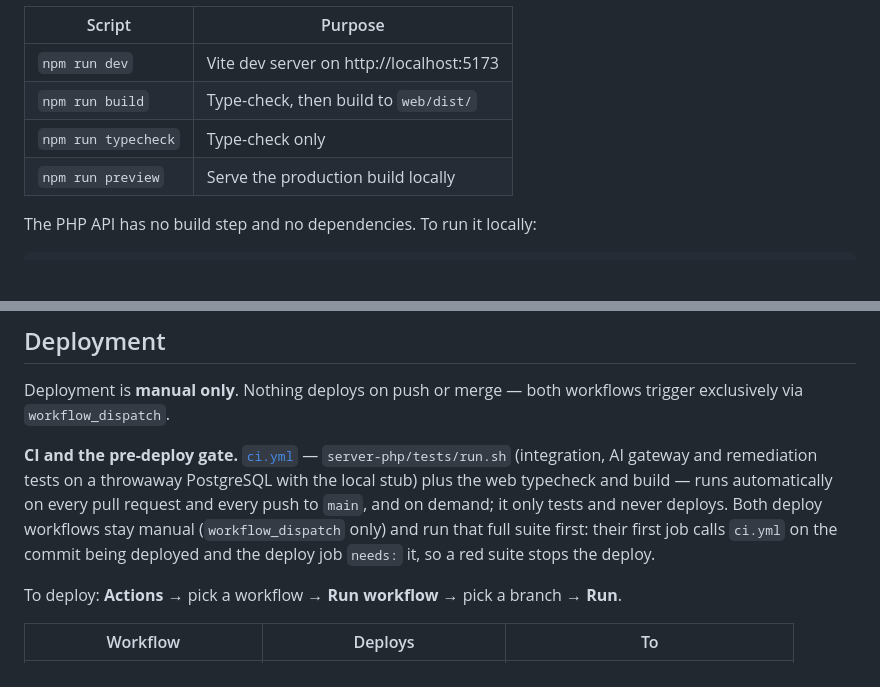
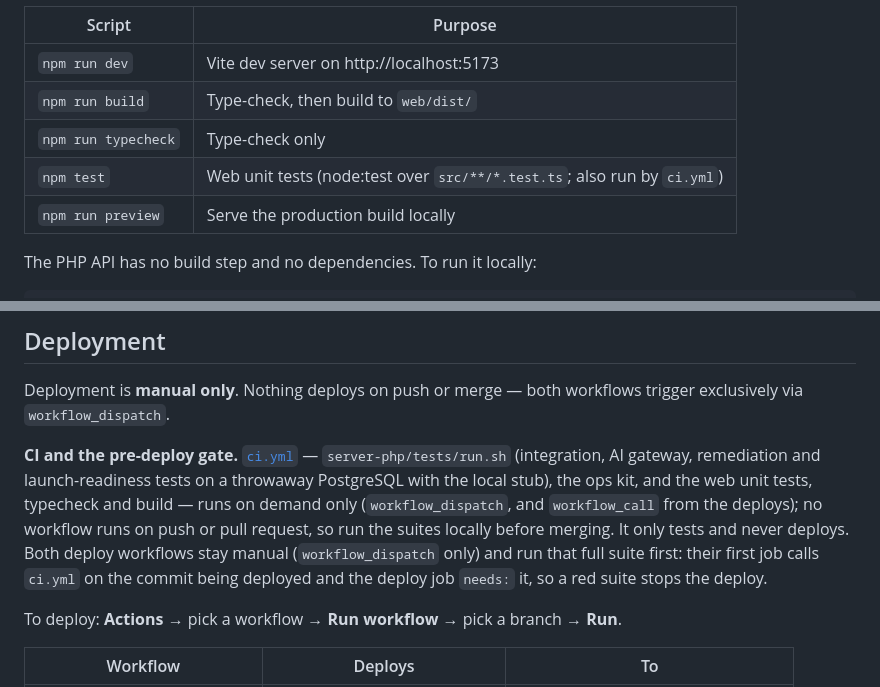
Before and after one commit to aicountly/purchases-aicountly, a Markdown page: README.md, 2 parts joined by grey strips. GitHub-like rendering; blank space fills up the shorter version.

```diff
--- a/README.md
+++ b/README.md
@@ -129,6 +143,7 @@ same-origin.
 | `npm run dev` | Vite dev server on http://localhost:5173 |
 | `npm run build` | Type-check, then build to `web/dist/` |
 | `npm run typecheck` | Type-check only |
+| `npm test` | Web unit tests (node:test over `src/**/*.test.ts`; also run by `ci.yml`) |
 | `npm run preview` | Serve the production build locally |
 
 The PHP API has no build step and no dependencies. To run it locally:
@@ -186,7 +201,7 @@ on every request.
 Deployment is **manual only**. Nothing deploys on push or merge — both
 workflows trigger exclusively via `workflow_dispatch`.
 
-**CI and the pre-deploy gate.** [`ci.yml`](.github/workflows/ci.yml) — `server-php/tests/run.sh` (integration, AI gateway and remediation tests on a throwaway PostgreSQL with the local stub) plus the web typecheck and build — runs automatically on every pull request and every push to `main`, and on demand; it only tests and never deploys. Both deploy workflows stay manual (`workflow_dispatch` only) and run that full suite first: their first job calls `ci.yml` on the commit being deployed and the deploy job `needs:` it, so a red suite stops the deploy.
+**CI and the pre-deploy gate.** [`ci.yml`](.github/workflows/ci.yml) — `server-php/tests/run.sh` (integration, AI gateway, remediation and launch-readiness tests on a throwaway PostgreSQL with the local stub), the ops kit, and the web unit tests, typecheck and build — runs on demand only (`workflow_dispatch`, and `workflow_call` from the deploys); no workflow runs on push or pull request, so run the suites locally before merging. It only tests and never deploys. Both deploy workflows stay manual (`workflow_dispatch` only) and run that full suite first: their first job calls `ci.yml` on the commit being deployed and the deploy job `needs:` it, so a red suite stops the deploy.
 
 To deploy: **Actions** → pick a workflow → **Run workflow** → pick a branch →
 **Run**.
```
Also changed, not shown: other parts of README.md (+18 -4 lines), docs/launch-readiness-2026-10/OPERATOR_RUNBOOK.md (added, +193 -0 lines).
